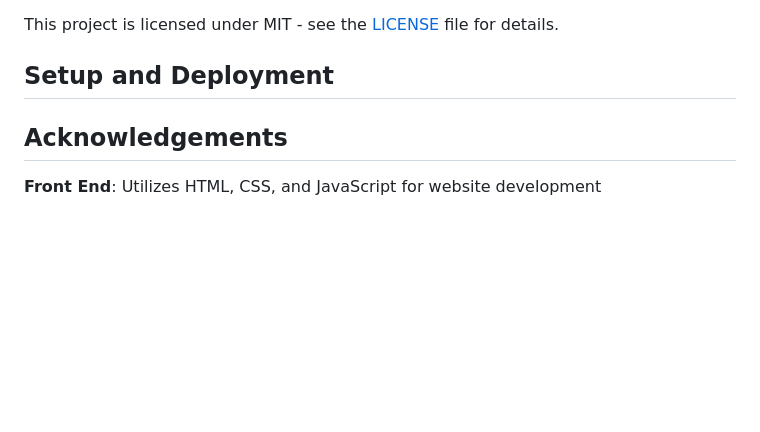
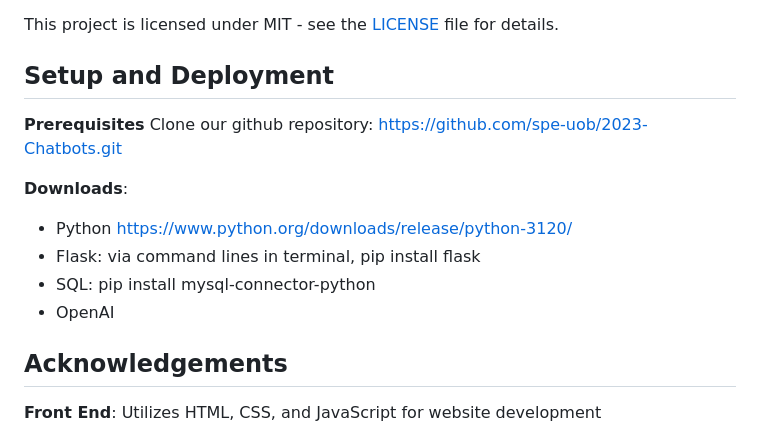
Before and after one commit to sbains2303/AI-Chatbots, a Markdown page: README.md, the part around the change. GitHub-like rendering; blank space fills up the shorter version.

```diff
--- a/README.md
+++ b/README.md
@@ -46,6 +46,14 @@ For detailed documentation and usage instructions, refer to the Wiki.
 This project is licensed under MIT - see the [LICENSE](https://github.com/spe-uob/2023-Chatbots/blob/main/LICENSE) file for details.
 
 ## Setup and Deployment
+
+**Prerequisites** Clone our github repository: https://github.com/spe-uob/2023-Chatbots.git
+
+**Downloads**:
+- Python https://www.python.org/downloads/release/python-3120/
+- Flask: via command lines in terminal, pip install flask
+- SQL: pip install mysql-connector-python
+- OpenAI
 
 ## Acknowledgements
 
```
